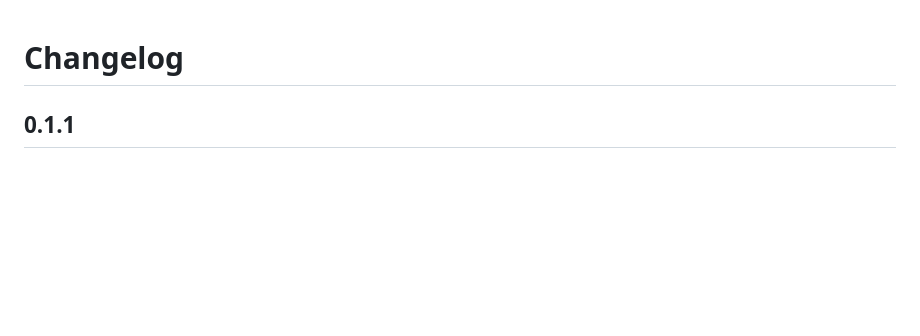
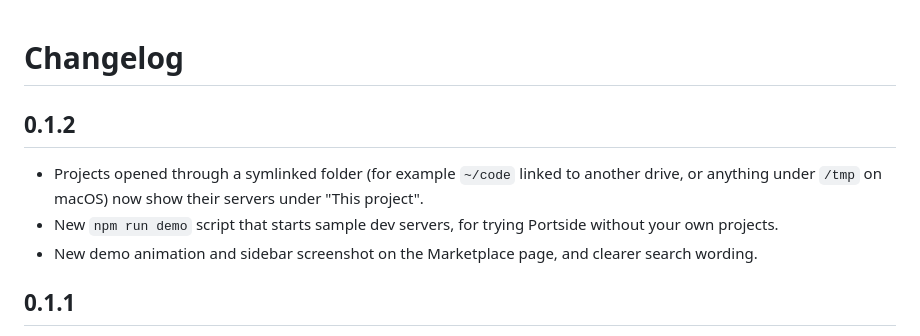
Before and after one commit to divyanshus2404/portside, a Markdown page: CHANGELOG.md, the part around the change. Drawn GitHub-style; blank space fills up the shorter version.

```diff
--- a/CHANGELOG.md
+++ b/CHANGELOG.md
@@ -1,4 +1,10 @@
 # Changelog
+
+## 0.1.2
+
+- Projects opened through a symlinked folder (for example `~/code` linked to another drive, or anything under `/tmp` on macOS) now show their servers under "This project".
+- New `npm run demo` script that starts sample dev servers, for trying Portside without your own projects.
+- New demo animation and sidebar screenshot on the Marketplace page, and clearer search wording.
 
 ## 0.1.1
 
```
Also changed, not shown: README.md (+37 -12 lines), media/demo.gif (added), media/port-conflict.png (deleted), media/sidebar.png (added), 5 other files.
